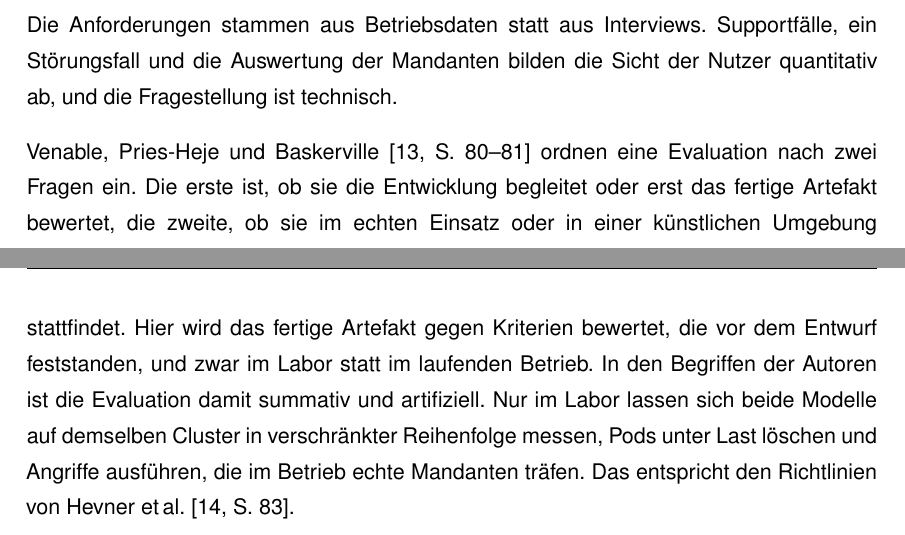
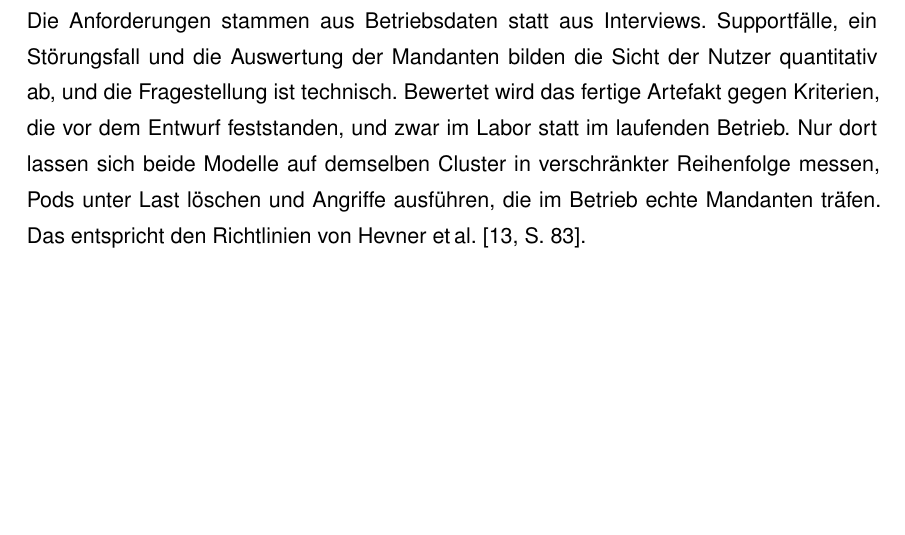
Before and after one commit to DeathsGun/thesis, a LaTeX document (main.tex, which reads kapitel/01-Einleitung/einleitung.tex): two parts of pages 15 and 16 of 110 before the commit and part of page 15 of 110 after it, the two joined at a grey line, cut so that both start at the same text, the shorter picture padded with empty space. Compiled offline with XeLaTeX; a LaTeX package or settings file that is missing is left out.

Commit message:
1.5: Einordnung nach Venable gestrichen, ein Satz zur Art der Evaluation
Co-Authored-By: Claude Opus 5.5 <noreply@anthropic.com>

```diff
--- a/kapitel/01-Einleitung/einleitung.tex
+++ b/kapitel/01-Einleitung/einleitung.tex
@@ -155,14 +155,8 @@ Kriterienkatalog fest, \autoref{sec:Entwurf} entwirft und entwickelt, \autoref{s
 evaluiert auf dem Cluster der Fallstudie, und die Arbeit selbst ist die Kommunikation.
 
 Die Anforderungen stammen aus Betriebsdaten statt aus Interviews. Supportfälle, ein Störungsfall und die Auswertung
-der Mandanten bilden die Sicht der Nutzer quantitativ ab, und die Fragestellung ist technisch.
-
-\textcite[S.~80--81]{venable_feds_2016} ordnen eine Evaluation nach zwei Fragen ein. Die erste ist, ob sie die
-Entwicklung begleitet oder erst das fertige Artefakt bewertet, die zweite, ob sie im echten Einsatz oder in einer
-künstlichen Umgebung stattfindet. Hier wird das fertige Artefakt gegen Kriterien bewertet, die vor dem Entwurf
-feststanden, und zwar im Labor statt im laufenden Betrieb. In den Begriffen der Autoren ist die Evaluation damit
-summativ und artifiziell. Nur
-im Labor lassen sich beide Modelle auf demselben Cluster in verschränkter Reihenfolge messen, Pods unter Last löschen
+der Mandanten bilden die Sicht der Nutzer quantitativ ab, und die Fragestellung ist technisch. Bewertet wird das fertige Artefakt gegen Kriterien, die vor dem Entwurf
+feststanden, und zwar im Labor statt im laufenden Betrieb. Nur dort lassen sich beide Modelle auf demselben Cluster in verschränkter Reihenfolge messen, Pods unter Last löschen
 und Angriffe ausführen, die im Betrieb echte Mandanten träfen. Das entspricht den Richtlinien von
 \textcite[S.~83]{hevner_design_2004}.
 
```
